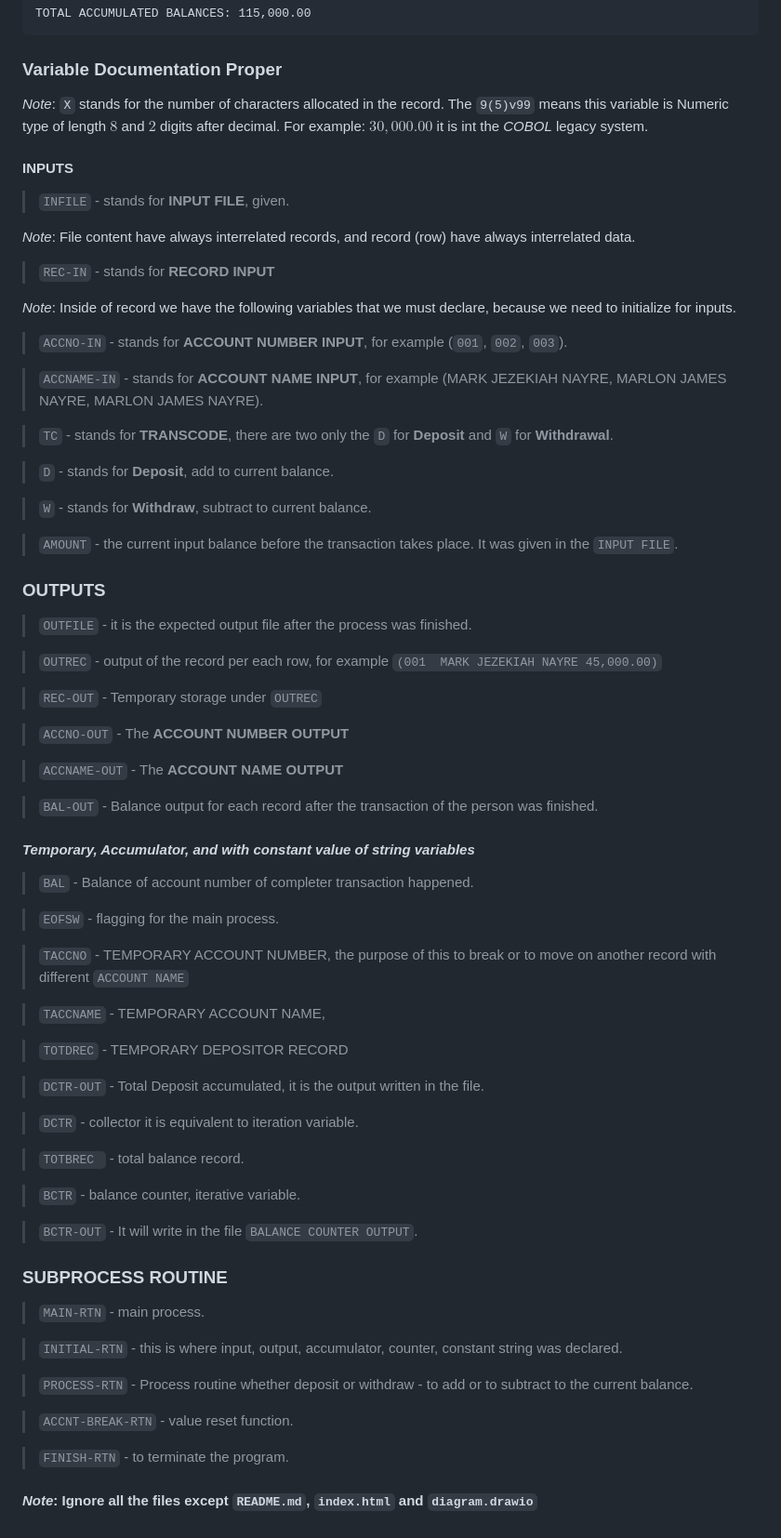
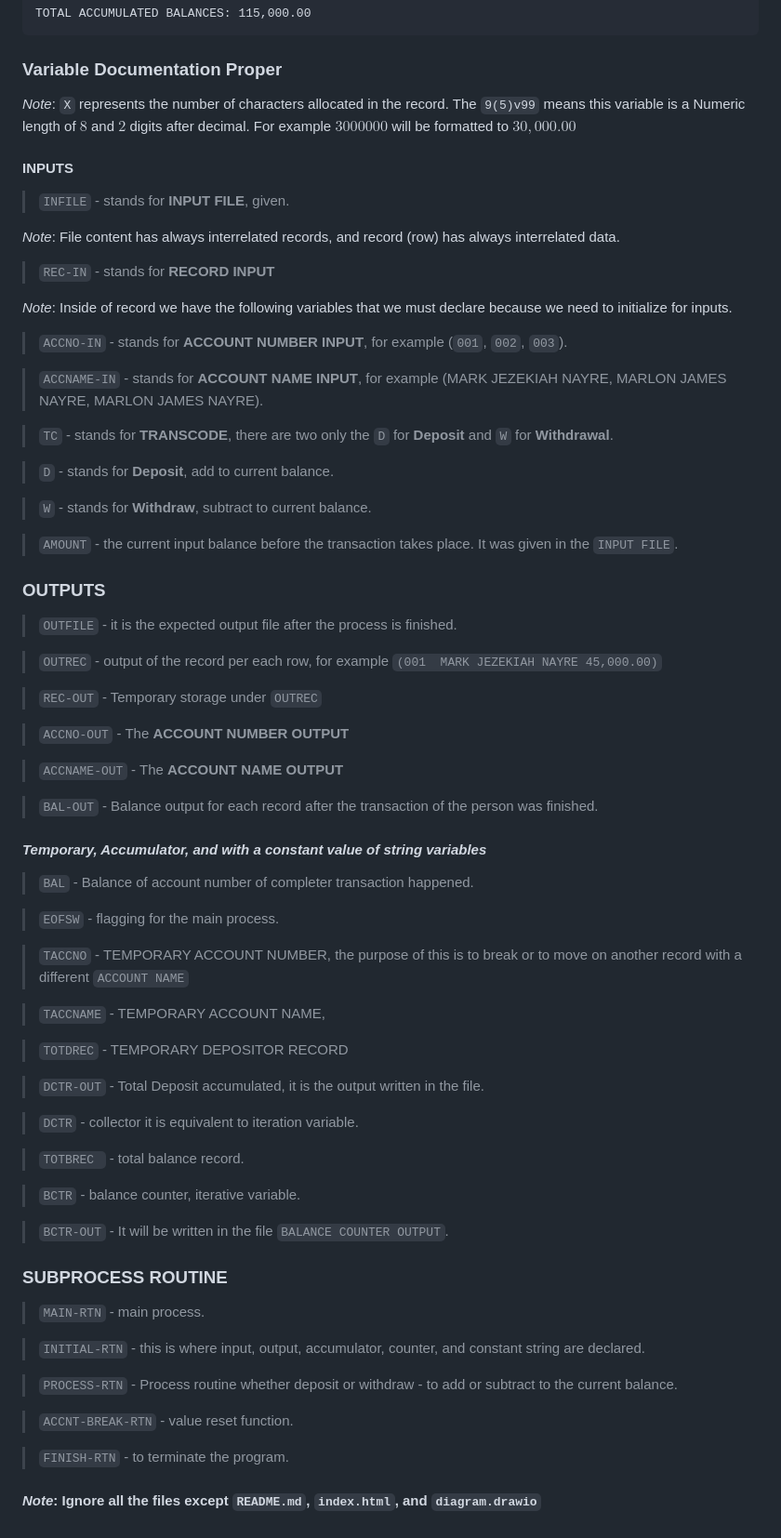
Before and after one commit to williebonavente/acct-num, a Markdown page: README.md, the part around the change. Shown at 93% size. Drawn GitHub-style.

Commit message:
Fix grammatical error and improve clarity of README.md

```diff
--- a/README.md
+++ b/README.md
@@ -44,17 +44,17 @@ TOTAL ACCUMULATED BALANCES: 115,000.00
 
 ### Variable Documentation Proper
 
-*Note*: `X` stands for the number of characters allocated in the record. The `9(5)v99` means this variable is Numeric type of length $8$ and $2$ digits after decimal. For example: $30,000.00$ it is int the *COBOL* legacy system.
+*Note*: `X` represents the number of characters allocated in the record. The `9(5)v99` means this variable is a Numeric length of $8$ and $2$ digits after decimal. For example $3000000$ will be formatted to $30,000.00$
 
 #### INPUTS
 
 > `INFILE` - stands for **INPUT FILE**, given.
 
-*Note*: File content have always interrelated records, and record (row) have always interrelated data.
+*Note*: File content has always interrelated records, and record (row) has always interrelated data.
 
 > `REC-IN` - stands for **RECORD INPUT**
 
-*Note*: Inside of record we have the following variables that we must declare, because we need to initialize for inputs.
+*Note*: Inside of record we have the following variables that we must declare because we need to initialize for inputs.
 
 > `ACCNO-IN` - stands for **ACCOUNT NUMBER INPUT**,
 for example (`001`, `002`, `003`).
@@ -71,7 +71,7 @@ for example (`001`, `002`, `003`).
 
 ### OUTPUTS
 
-> `OUTFILE` - it is the expected output file after the process was finished.
+> `OUTFILE` - it is the expected output file after the process is finished.
 
 > `OUTREC` - output of the record per each row, for example `(001  MARK JEZEKIAH NAYRE 45,000.00)`
 
@@ -83,13 +83,13 @@ for example (`001`, `002`, `003`).
 
 > `BAL-OUT` - Balance output for each record after the transaction of the person was finished.
 
-#### *Temporary, Accumulator, and with constant value of string variables*
+#### *Temporary, Accumulator, and with a constant value of string variables*
 
 > `BAL` - Balance of account number of completer transaction happened.
 
 > `EOFSW` - flagging for the main process.
 
-> `TACCNO` - TEMPORARY ACCOUNT NUMBER, the purpose of this to break or to move on another record with different `ACCOUNT NAME`
+> `TACCNO` - TEMPORARY ACCOUNT NUMBER, the purpose of this is to break or to move on another record with a different `ACCOUNT NAME`
 
 > `TACCNAME` - TEMPORARY ACCOUNT NAME,
 
@@ -103,19 +103,19 @@ for example (`001`, `002`, `003`).
 
 > `BCTR` - balance counter, iterative variable.
 
-> `BCTR-OUT` - It will write in the file `BALANCE COUNTER OUTPUT`.
+> `BCTR-OUT` - It will be written in the file `BALANCE COUNTER OUTPUT`.
 
 ### SUBPROCESS ROUTINE
 
 > `MAIN-RTN` - main process.
 
-> `INITIAL-RTN` - this is where input, output, accumulator, counter, constant string was declared.
+> `INITIAL-RTN` - this is where input, output, accumulator, counter, and constant string are declared.
 
-> `PROCESS-RTN` - Process routine whether deposit or withdraw - to add or to subtract to the current balance.
+> `PROCESS-RTN` - Process routine whether deposit or withdraw - to add or subtract to the current balance.
 
 > `ACCNT-BREAK-RTN` - value reset function.
 
 > `FINISH-RTN` - to terminate the program.
 
 
-#### *Note*: Ignore all the files except `README.md`, `index.html` and `diagram.drawio`
+#### *Note*: Ignore all the files except `README.md`, `index.html`, and `diagram.drawio`
```
